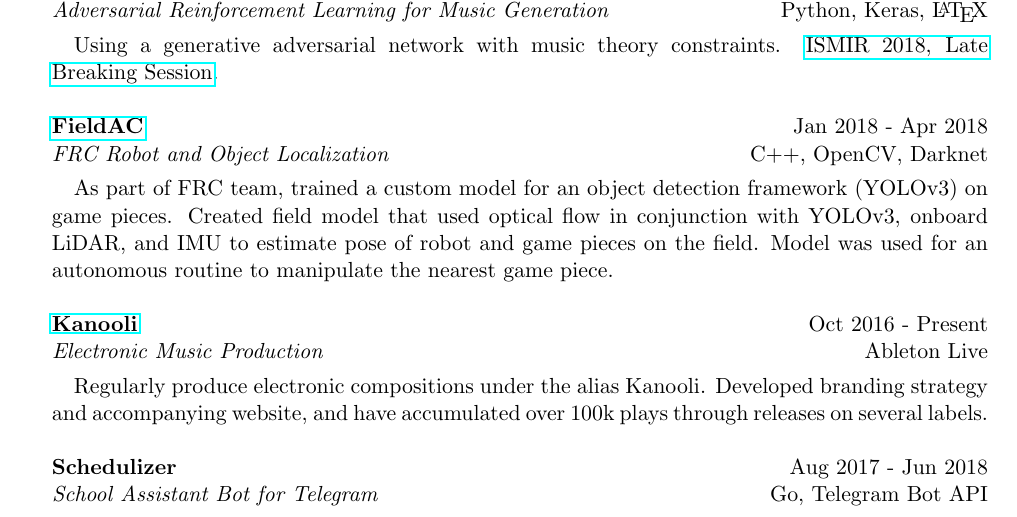
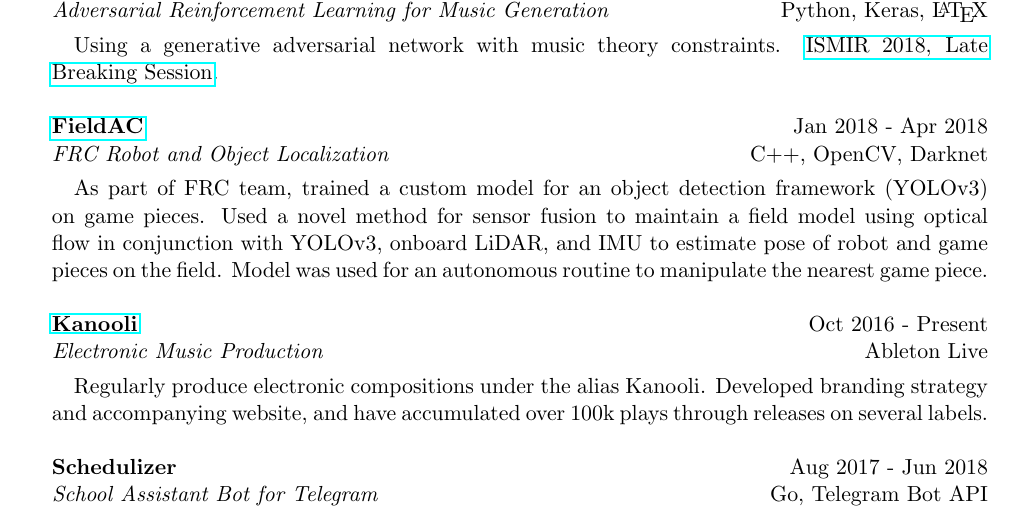
Before and after one commit to nacgarg/resume, a LaTeX CV (resume.tex): part of page 2 of 2, cut so that both start at the same text. Compiled offline with pdfLaTeX.

Commit message:
update fieldac description

```diff
--- a/resume.tex
+++ b/resume.tex
@@ -93,7 +93,7 @@ Using a generative adversarial network with music theory constraints. \href{http
 \textit{FRC Robot and Object Localization} \hfill C++, OpenCV, Darknet\\
 \vspace{-25pt}
 \begin{paragraph}{}
-As part of FRC team, trained a custom model for an object detection framework (YOLOv3) on game pieces. Created field model that used optical flow in conjunction with YOLOv3, onboard LiDAR, and IMU to estimate pose of robot and game pieces on the field. Model was used for an autonomous routine to manipulate the nearest game piece.\\
+As part of FRC team, trained a custom model for an object detection framework (YOLOv3) on game pieces. Used a novel method for sensor fusion to maintain a field model using optical flow in conjunction with YOLOv3, onboard LiDAR, and IMU to estimate pose of robot and game pieces on the field. Model was used for an autonomous routine to manipulate the nearest game piece.\\
 \end{paragraph}
 
 \noindent
```
Also changed, not shown: resume.pdf.
